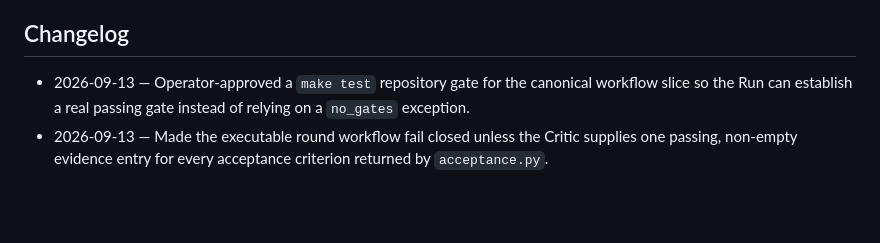
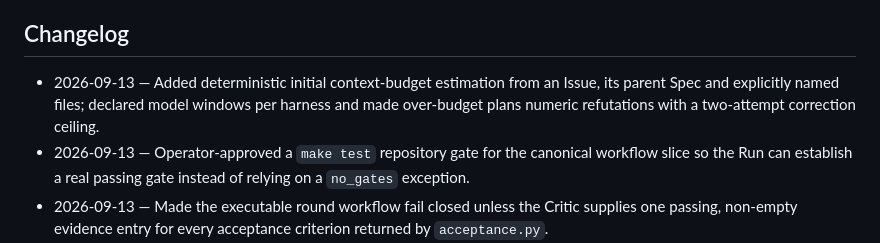
Before and after one commit to JulioBorges/gantry, a Markdown page: .scratch/gantry-migration/spec.md, the part around the change. Rendered like a GitHub page; blank space fills up the shorter version.

Commit message:
docs(gantry): record context budget contract
Co-authored-by: Cursor <cursoragent@cursor.com>

```diff
--- a/.scratch/gantry-migration/spec.md
+++ b/.scratch/gantry-migration/spec.md
@@ -166,6 +166,7 @@ Scenario: The run ends with an offered draft pull request
 
 ## Changelog
 
+- 2026-09-13 — Added deterministic initial context-budget estimation from an Issue, its parent Spec and explicitly named files; declared model windows per harness and made over-budget plans numeric refutations with a two-attempt correction ceiling.
 - 2026-09-13 — Operator-approved a `make test` repository gate for the canonical workflow slice so the Run can establish a real passing gate instead of relying on a `no_gates` exception.
 - 2026-09-13 — Made the executable round workflow fail closed unless the Critic supplies one passing,
   non-empty evidence entry for every acceptance criterion returned by `acceptance.py`.
```
